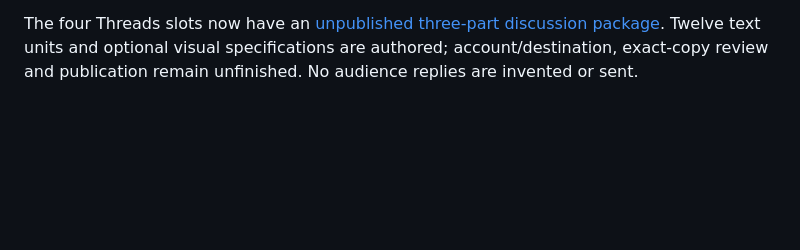
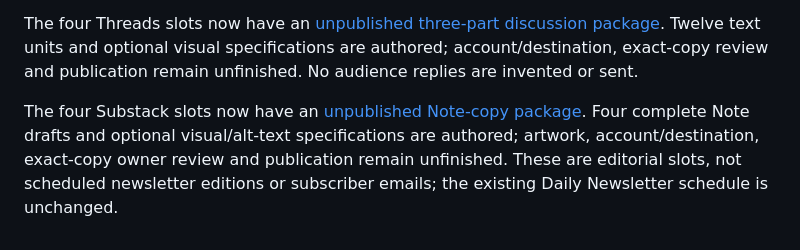
Before and after one commit to lippytm/jarvis-nexus-core, a Markdown page: docs/DAILY_MEDIA_BRIEFS.md, the part around the change. GitHub-like rendering; blank space fills up the shorter version.

Commit message:
Prepare four source-bound Substack Note drafts

```diff
--- a/docs/DAILY_MEDIA_BRIEFS.md
+++ b/docs/DAILY_MEDIA_BRIEFS.md
@@ -113,3 +113,5 @@ The four LinkedIn slots now have an [unpublished caption and four-slide script p
 The four Instagram slots now have an [unpublished caption and five-card carousel script package](media/jarvis-instagram-four-slots-20261029.md). Four captions, twenty card scripts and proposed alt text are authored; artwork, exact destination, owner review and publication remain unfinished.
 
 The four Threads slots now have an [unpublished three-part discussion package](media/jarvis-threads-four-slots-20261029.md). Twelve text units and optional visual specifications are authored; account/destination, exact-copy review and publication remain unfinished. No audience replies are invented or sent.
+
+The four Substack slots now have an [unpublished Note-copy package](media/jarvis-substack-four-slots-20261029.md). Four complete Note drafts and optional visual/alt-text specifications are authored; artwork, account/destination, exact-copy owner review and publication remain unfinished. These are editorial slots, not scheduled newsletter editions or subscriber emails; the existing Daily Newsletter schedule is unchanged.
```
Also changed, not shown: docs/media/jarvis-substack-four-slots-20261029.md (added, +159 -0 lines).
